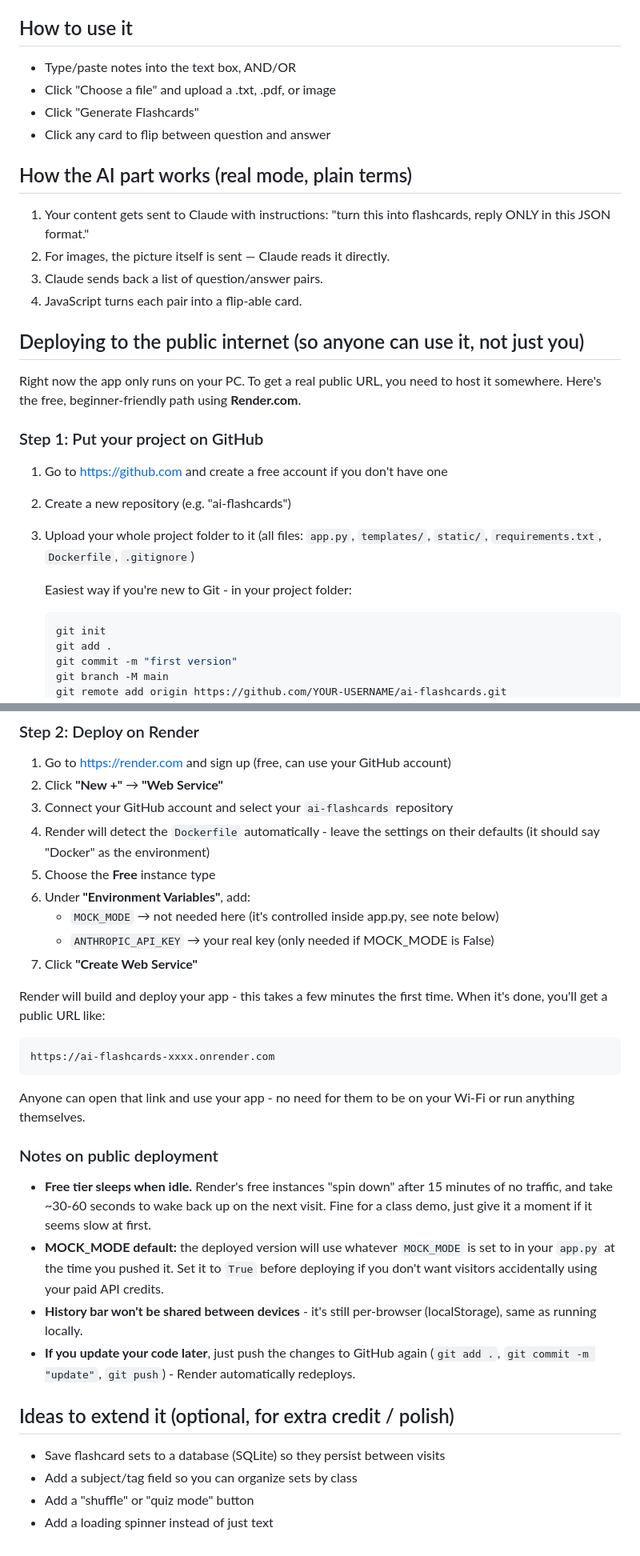
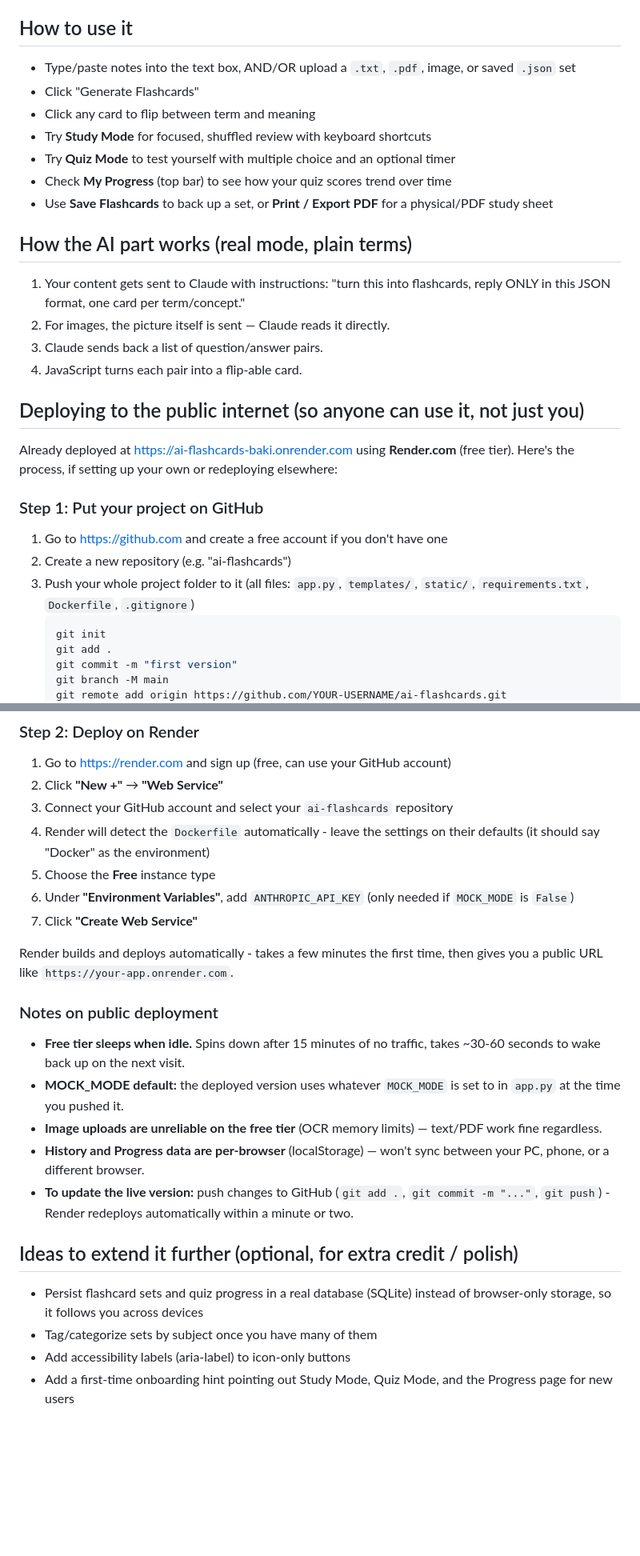
Before and after one commit to BakiTheGoat/ai-flashcards, a Markdown page: README.md, 2 parts joined by grey strips. Shown at 80% size. Drawn GitHub-style; blank space fills up the shorter version.

````diff
--- a/README.md
+++ b/README.md
@@ -89,31 +146,34 @@ python app.py
 Then open your browser to: **http://127.0.0.1:5000**
 
 ## How to use it
-- Type/paste notes into the text box, AND/OR
-- Click "Choose a file" and upload a .txt, .pdf, or image
+- Type/paste notes into the text box, AND/OR upload a `.txt`, `.pdf`, image,
+  or saved `.json` set
 - Click "Generate Flashcards"
-- Click any card to flip between question and answer
+- Click any card to flip between term and meaning
+- Try **Study Mode** for focused, shuffled review with keyboard shortcuts
+- Try **Quiz Mode** to test yourself with multiple choice and an optional timer
+- Check **My Progress** (top bar) to see how your quiz scores trend over time
+- Use **Save Flashcards** to back up a set, or **Print / Export PDF** for a
+  physical/PDF study sheet
 
 ## How the AI part works (real mode, plain terms)
 1. Your content gets sent to Claude with instructions: "turn this into
-   flashcards, reply ONLY in this JSON format."
+   flashcards, reply ONLY in this JSON format, one card per term/concept."
 2. For images, the picture itself is sent — Claude reads it directly.
 3. Claude sends back a list of question/answer pairs.
 4. JavaScript turns each pair into a flip-able card.
 
 ## Deploying to the public internet (so anyone can use it, not just you)
 
-Right now the app only runs on your PC. To get a real public URL, you need
-to host it somewhere. Here's the free, beginner-friendly path using
-**Render.com**.
+Already deployed at https://ai-flashcards-baki.onrender.com using
+**Render.com** (free tier). Here's the process, if setting up your own or
+redeploying elsewhere:
 
 ### Step 1: Put your project on GitHub
 1. Go to https://github.com and create a free account if you don't have one
 2. Create a new repository (e.g. "ai-flashcards")
-3. Upload your whole project folder to it (all files: `app.py`,
+3. Push your whole project folder to it (all files: `app.py`,
    `templates/`, `static/`, `requirements.txt`, `Dockerfile`, `.gitignore`)
-
-   Easiest way if you're new to Git - in your project folder:
    ```powershell
    git init
    git add .
@@ -130,36 +190,30 @@ to host it somewhere. Here's the free, beginner-friendly path using
 4. Render will detect the `Dockerfile` automatically - leave the settings
    on their defaults (it should say "Docker" as the environment)
 5. Choose the **Free** instance type
-6. Under **"Environment Variables"**, add:
-   - `MOCK_MODE` → not needed here (it's controlled inside app.py, see note below)
-   - `ANTHROPIC_API_KEY` → your real key (only needed if MOCK_MODE is False)
+6. Under **"Environment Variables"**, add `ANTHROPIC_API_KEY` (only needed
+   if `MOCK_MODE` is `False`)
 7. Click **"Create Web Service"**
 
-Render will build and deploy your app - this takes a few minutes the first
-time. When it's done, you'll get a public URL like:
-```
-https://ai-flashcards-xxxx.onrender.com
-```
-Anyone can open that link and use your app - no need for them to be on
-your Wi-Fi or run anything themselves.
+Render builds and deploys automatically - takes a few minutes the first
+time, then gives you a public URL like `https://your-app.onrender.com`.
 
 ### Notes on public deployment
-- **Free tier sleeps when idle.** Render's free instances "spin down" after
-  15 minutes of no traffic, and take ~30-60 seconds to wake back up on the
-  next visit. Fine for a class demo, just give it a moment if it seems slow
-  at first.
-- **MOCK_MODE default:** the deployed version will use whatever `MOCK_MODE`
-  is set to in your `app.py` at the time you pushed it. Set it to `True`
-  before deploying if you don't want visitors accidentally using your paid
-  API credits.
-- **History bar won't be shared between devices** - it's still per-browser
-  (localStorage), same as running locally.
-- **If you update your code later**, just push the changes to GitHub again
-  (`git add .`, `git commit -m "update"`, `git push`) - Render automatically
-  redeploys.
+- **Free tier sleeps when idle.** Spins down after 15 minutes of no
+  traffic, takes ~30-60 seconds to wake back up on the next visit.
+- **MOCK_MODE default:** the deployed version uses whatever `MOCK_MODE` is
+  set to in `app.py` at the time you pushed it.
+- **Image uploads are unreliable on the free tier** (OCR memory limits) —
+  text/PDF work fine regardless.
+- **History and Progress data are per-browser** (localStorage) — won't
+  sync between your PC, phone, or a different browser.
+- **To update the live version:** push changes to GitHub
+  (`git add .`, `git commit -m "..."`, `git push`) - Render redeploys
+  automatically within a minute or two.
 
-## Ideas to extend it (optional, for extra credit / polish)
-- Save flashcard sets to a database (SQLite) so they persist between visits
-- Add a subject/tag field so you can organize sets by class
-- Add a "shuffle" or "quiz mode" button
-- Add a loading spinner instead of just text
+## Ideas to extend it further (optional, for extra credit / polish)
+- Persist flashcard sets and quiz progress in a real database (SQLite)
+  instead of browser-only storage, so it follows you across devices
+- Tag/categorize sets by subject once you have many of them
+- Add accessibility labels (aria-label) to icon-only buttons
+- Add a first-time onboarding hint pointing out Study Mode, Quiz Mode,
+  and the Progress page for new users
````
Also changed, not shown: other parts of README.md (+73 -16 lines).
